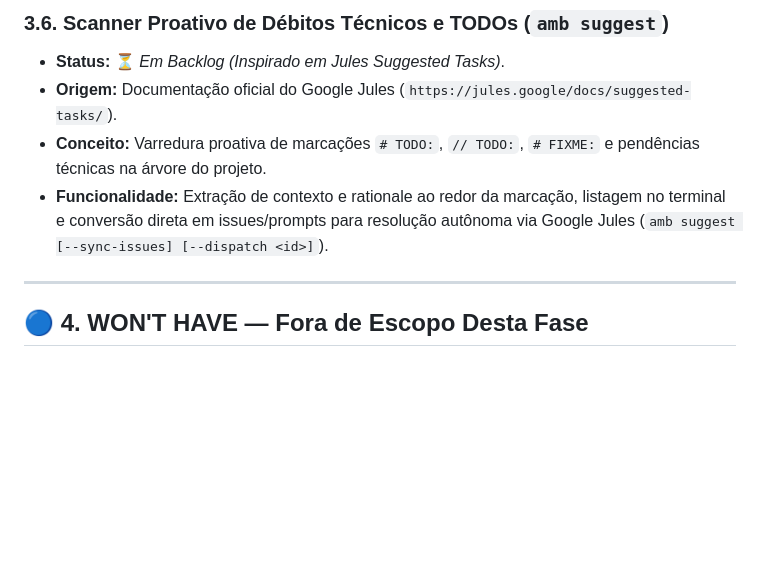
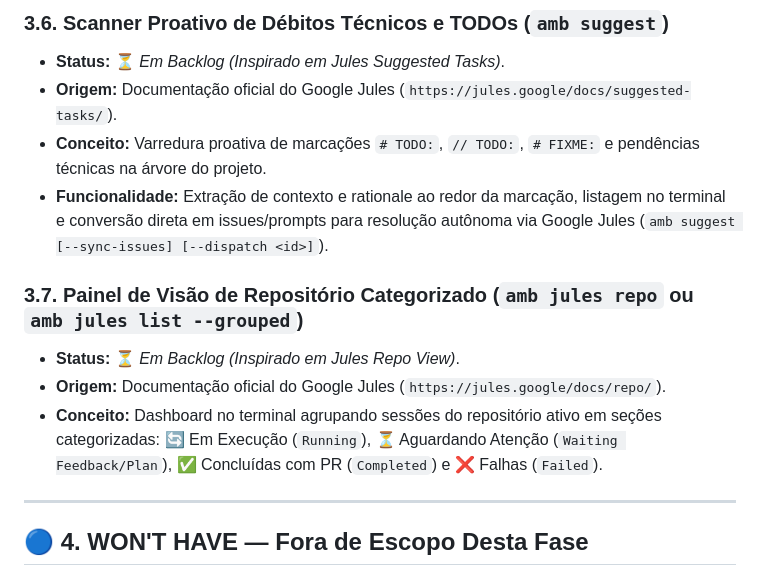
Before and after one commit to DiogoLuisHS/amb_v2, a Markdown page: _docs/SUGGESTIONS.md, the part around the change. GitHub-like rendering; blank space fills up the shorter version.

Commit message:
docs: registrar sugestao de jules repo view categorizada no backlog MoSCoW

```diff
--- a/_docs/SUGGESTIONS.md
+++ b/_docs/SUGGESTIONS.md
@@ -79,6 +79,11 @@ Este documento consolida as propostas técnicas, novas funcionalidades e melhori
 * **Conceito:** Varredura proativa de marcações `# TODO:`, `// TODO:`, `# FIXME:` e pendências técnicas na árvore do projeto.
 * **Funcionalidade:** Extração de contexto e rationale ao redor da marcação, listagem no terminal e conversão direta em issues/prompts para resolução autônoma via Google Jules (`amb suggest [--sync-issues] [--dispatch <id>]`).
 
+### 3.7. Painel de Visão de Repositório Categorizado (`amb jules repo` ou `amb jules list --grouped`)
+* **Status:** ⏳ *Em Backlog (Inspirado em Jules Repo View)*.
+* **Origem:** Documentação oficial do Google Jules (`https://jules.google/docs/repo/`).
+* **Conceito:** Dashboard no terminal agrupando sessões do repositório ativo em seções categorizadas: 🔄 Em Execução (`Running`), ⏳ Aguardando Atenção (`Waiting Feedback/Plan`), ✅ Concluídas com PR (`Completed`) e ❌ Falhas (`Failed`).
+
 ---
 
 ## 🔵 4. WON'T HAVE — Fora de Escopo Desta Fase
```
